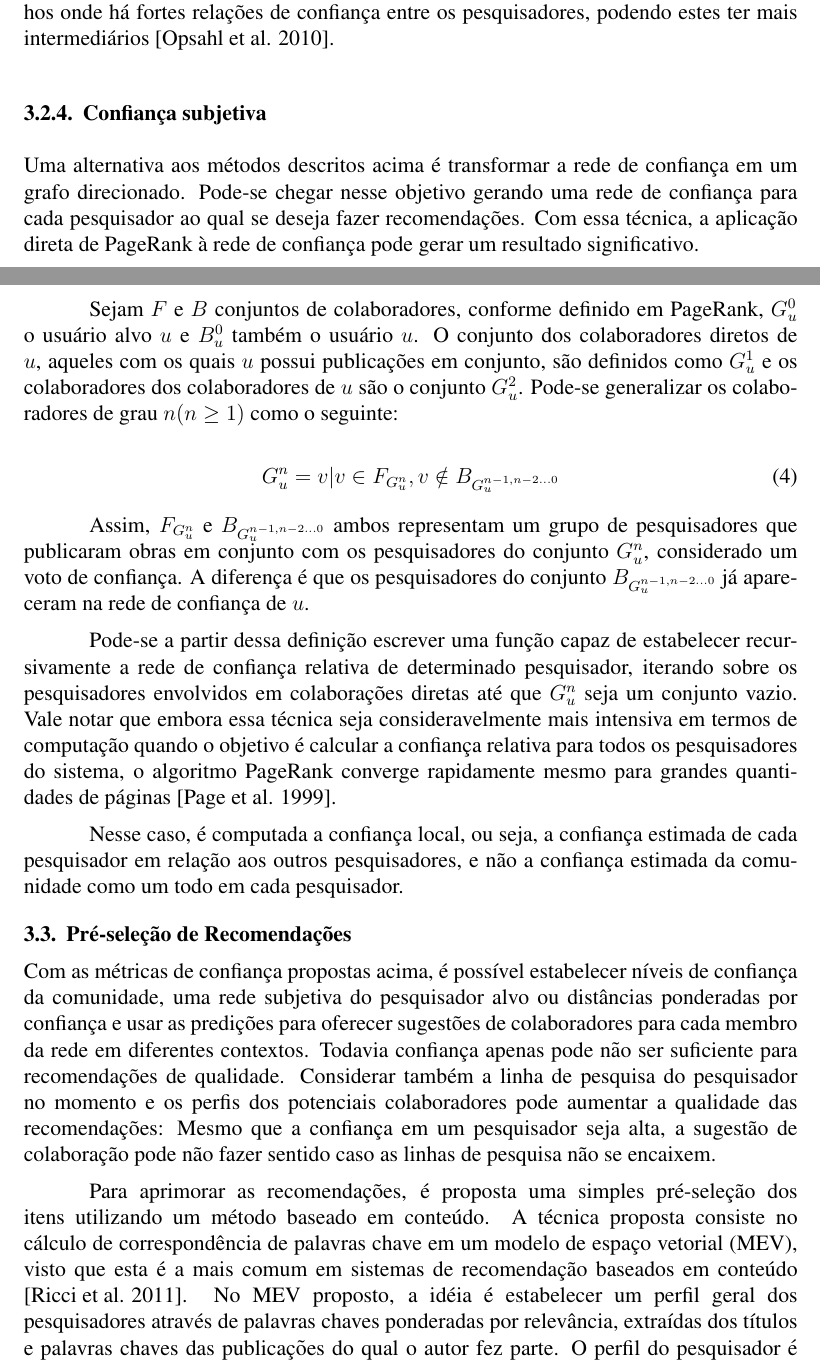
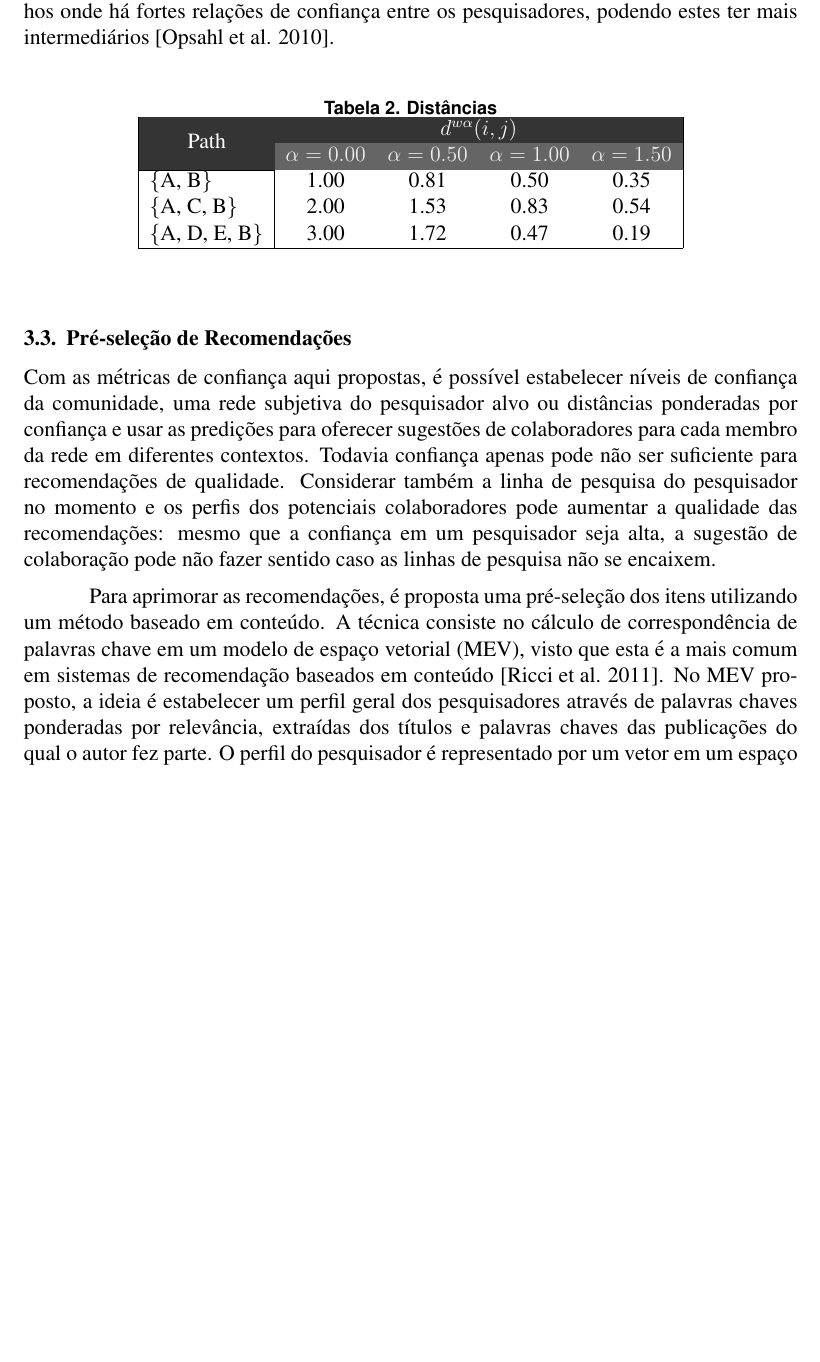
Before and after one commit to jprask/TFG, a LaTeX paper (paper/main.tex): two parts of pages 10 and 11 of 15 before the commit and part of page 11 of 15 after it, the two joined at a grey line, cut so that both start at the same text, the shorter picture padded with empty space. The pictures show the PDF file paper/main.pdf that the author committed with the source.

Commit message:
Update text
* Corrections
* Add distances table

```diff
--- a/paper/main.tex
+++ b/paper/main.tex
@@ -92,9 +92,10 @@ pesquisador e sugerir conteúdo relevante aos pesquisadores baseado em seus perf
-confiança estimada da comunidade. Para tal, é preciso:
+Este trabalho propõe a elaboração de um sistema de recomendações de pesquisadores e trabalhos científicos baseado
+em confiança a partir de dados da plataforma Lattes. Para tal, é preciso:
 
 \begin{itemize}
   \item Estudar funções e aplicações de sistemas de recomendação
   \item Modelar a rede de confiança da comunidade científica
-  \item Estabelecer métricas eficientes de confiança para os dados disponíveis
+  \item Estabelecer métricas de confiança para os dados disponíveis
   \item Estimar a confiança entre os pesquisadores
   \item Pré-selecionar recomendações
   \item Filtrar a pré-seleção com a confiança computada
@@ -256,8 +259,6 @@ possível construir uma base de conhecimento focada especificamente no objetivo
   \end{figure}
  \end{center}
 
-\subsubsection{Publicações}
-
 Uma publicação científica, normalmente, é uma produção de algum \textbf{tipo} (artigo, livro, trabalho) que passou por um processo de
 revisão por pares e foi aceito como sendo uma contribuição válida, de autoria de um ou mais pesquisadores. A maioria das
 publicações da base de conhecimento possuem um conjunto de \textbf{palavras-chave}, informadas pelos autores, que servem como uma pista
@@ -354,6 +368,7 @@ pesquisadores. A fórmula proposta faz isso definindo um parâmetro $\alpha$ par
 Ao incorporar o número e a relevância das publicações como um peso para as arestas da rede, é reintroduzido o conceito de
 considerar a confiança da comunidade nos colaboradores que depositaram confiança em determinado autor através de publicações
 em  conjunto para o cálculo da confiança estimada de tal autor. Assim, é possível chegar em um fluxo de confiança apurado
+\textbf{table me}
 levando em conta informações sobre obras e autores que são relevantes para considerar a confiança compartilhada entre
 os membros da rede.
 
@@ -383,31 +398,23 @@ intermediários são considerados mais distantes, enquanto $\alpha > 1$ vai cons
 confiança, atribuindo menores distâncias para caminhos onde há fortes relações de confiança entre os pesquisadores, podendo estes
 ter mais intermediários \cite{opsahl2010node}.
 
-\subsubsection{Confiança subjetiva}
-
-Uma alternativa aos métodos descritos nas seções anteriores é transformar a rede de confiança em um grafo direcionado. Pode-se chegar nesse objetivo gerando uma rede de confiança para cada pesquisador ao qual se deseja fazer recomendações. Com essa técnica, a aplicação direta de PageRank à rede de confiança pode gerar um resultado significativo.
-
-Sejam $F$ e $B$ conjuntos de colaboradores, conforme definido em PageRank, $G_{u}^{0}$ o usuário alvo $u$ e $B_{u}^{0}$ também o
-usuário $u$. O conjunto dos colaboradores diretos de $u$, aqueles com os quais $u$ possui publicações em conjunto, são definidos
-como $G_{u}^{1}$ e os colaboradores dos colaboradores de $u$ são o conjunto $G_{u}^{2}$. Pode-se generalizar os colaboradores
-de grau $n (n \geq 1)$ como o seguinte:
-
-\begin{equation} \label{eqn:subjective-network}
- G_{u}^{n} = v | v \in F_{G_{u}^{n}}, v \notin B_{G_{u}^{n-1, n-2 \dots 0}}
-\end{equation}
-
-Assim, $F_{G_{u}^{n}}$ e $B_{G_{u}^{n-1, n-2 \dots 0}}$ representam um grupo de pesquisadores que publicaram obras em conjunto
-com os pesquisadores do conjunto $G_{u}^{n}$, considerado um voto de  confiança. A diferença é que os pesquisadores do conjunto
-$B_{G_u^{n-1, n-2 \dots 0}}$ já apareceram na rede de confiança de $u$.
-
-Pode-se a partir dessa definição escrever uma função capaz de estabelecer recursivamente a rede de confiança relativa de
-determinado pesquisador, iterando sobre os pesquisadores envolvidos  em colaborações diretas até que $ G^{n}_{u} $ seja um
-conjunto vazio. Vale notar que embora essa técnica seja consideravelmente mais intensiva em termos de computação quando o objetivo
-é calcular a confiança relativa para todos os pesquisadores do sistema, o algoritmo PageRank converge rapidamente mesmo para
-grandes quantidades de páginas \cite{page1999pagerank}.
-
-Nesse caso, é computada a confiança local, ou seja, a confiança estimada de cada pesquisador em relação aos outros pesquisadores,
-e não a confiança estimada da comunidade como um todo em cada pesquisador.
+\begin{center}
+  \begin{table}[ht]
+    \caption{Distâncias}
+    \label{tab:distances}
+    \centering
+    \begin{tabular}{|lcccc|}
+      \hline
+      \rowcolor[HTML]{343434}
+      \multicolumn{1}{|c}{\cellcolor[HTML]{343434}{\color[HTML]{FFFFFF} }}                       & \multicolumn{4}{c|}{\cellcolor[HTML]{343434}{\color[HTML]{FFFFFF} $ d^{w\alpha}(i, j) $}}                                               \\
+      \rowcolor[HTML]{656565}
+      \multicolumn{1}{|c}{\multirow{-2}{*}{\cellcolor[HTML]{343434}{\color[HTML]{FFFFFF} Path}}} & {\color[HTML]{EFEFEF} $ \alpha = 0.00 $} & {\color[HTML]{EFEFEF} $ \alpha=0.50 $} & {\color[HTML]{EFEFEF} $ \alpha=1.00 $} & {\color[HTML]{EFEFEF} $ \alpha=1.50 $} \\ \cline{1-1}
+      \multicolumn{1}{|l|}{\{A, B\}}                                                             & 1.00                        & 0.81                        & 0.50                        & 0.35                        \\
+      \multicolumn{1}{|l|}{\{A, C, B\}}                                                          & 2.00                        & 1.53                        & 0.83                        & 0.54                        \\
+      \multicolumn{1}{|l|}{\{A, D, E, B\}}                                                       & 3.00                        & 1.72                        & 0.47                        & 0.19                        \\ \hline
+    \end{tabular}
+  \end{table}
+\end{center}
 
 \subsection{Pré-seleção de Recomendações} \label{sect:pre-selection}
 
```
Also changed, not shown: paper/heuristics.png, paper/main.pdf, paper/trust-network.png (added), paper/main.tex (73 more changed lines), 1 other file.
